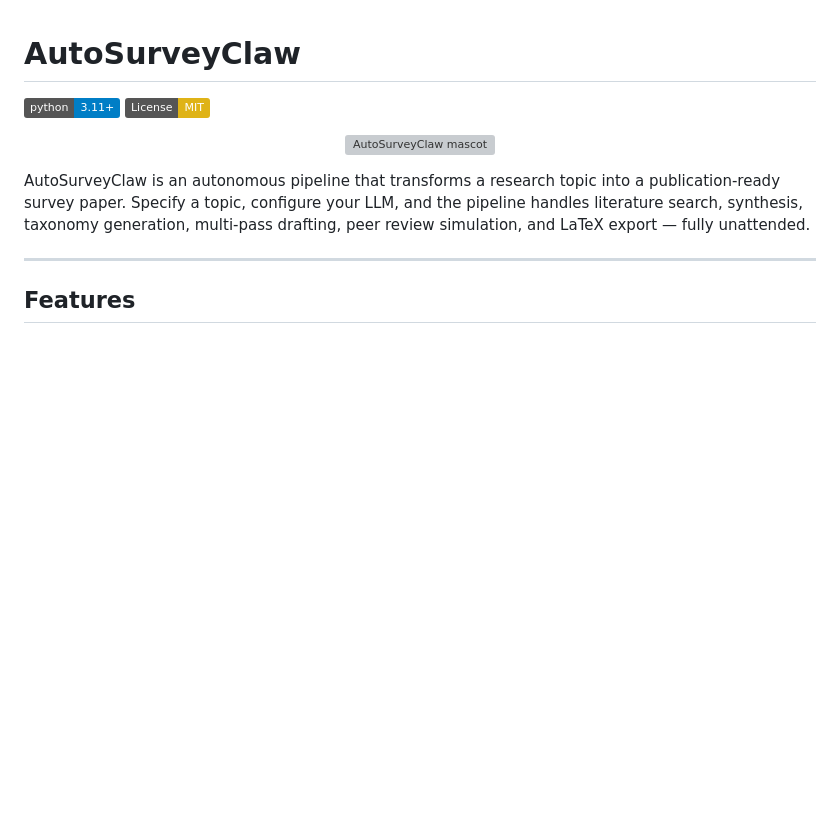
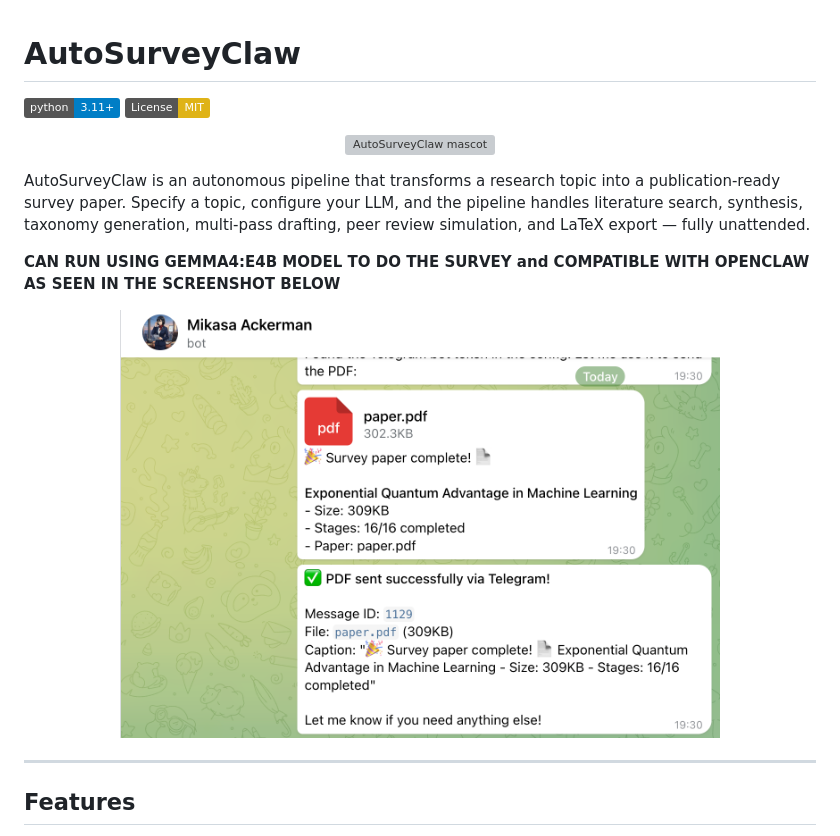
Before and after one commit to Chen-XueWen/AutoSurveyClaw, a Markdown page: README.md, the part around the change. GitHub-like rendering; badges without logos; blank space fills up the shorter version; grey boxes are pictures that could not be loaded.

```diff
--- a/README.md
+++ b/README.md
@@ -8,6 +8,11 @@
 </p>
 
 AutoSurveyClaw is an autonomous pipeline that transforms a research topic into a publication-ready survey paper. Specify a topic, configure your LLM, and the pipeline handles literature search, synthesis, taxonomy generation, multi-pass drafting, peer review simulation, and LaTeX export — fully unattended.
+
+**CAN RUN USING GEMMA4:E4B MODEL TO DO THE SURVEY and COMPATIBLE WITH OPENCLAW AS SEEN IN THE SCREENSHOT BELOW**
+<p align="center">
+  <img src="image/telegram_openclaw.png" alt="AutoSurveyClaw mascot" width="600"/>
+</p>
 
 ---
 
```
